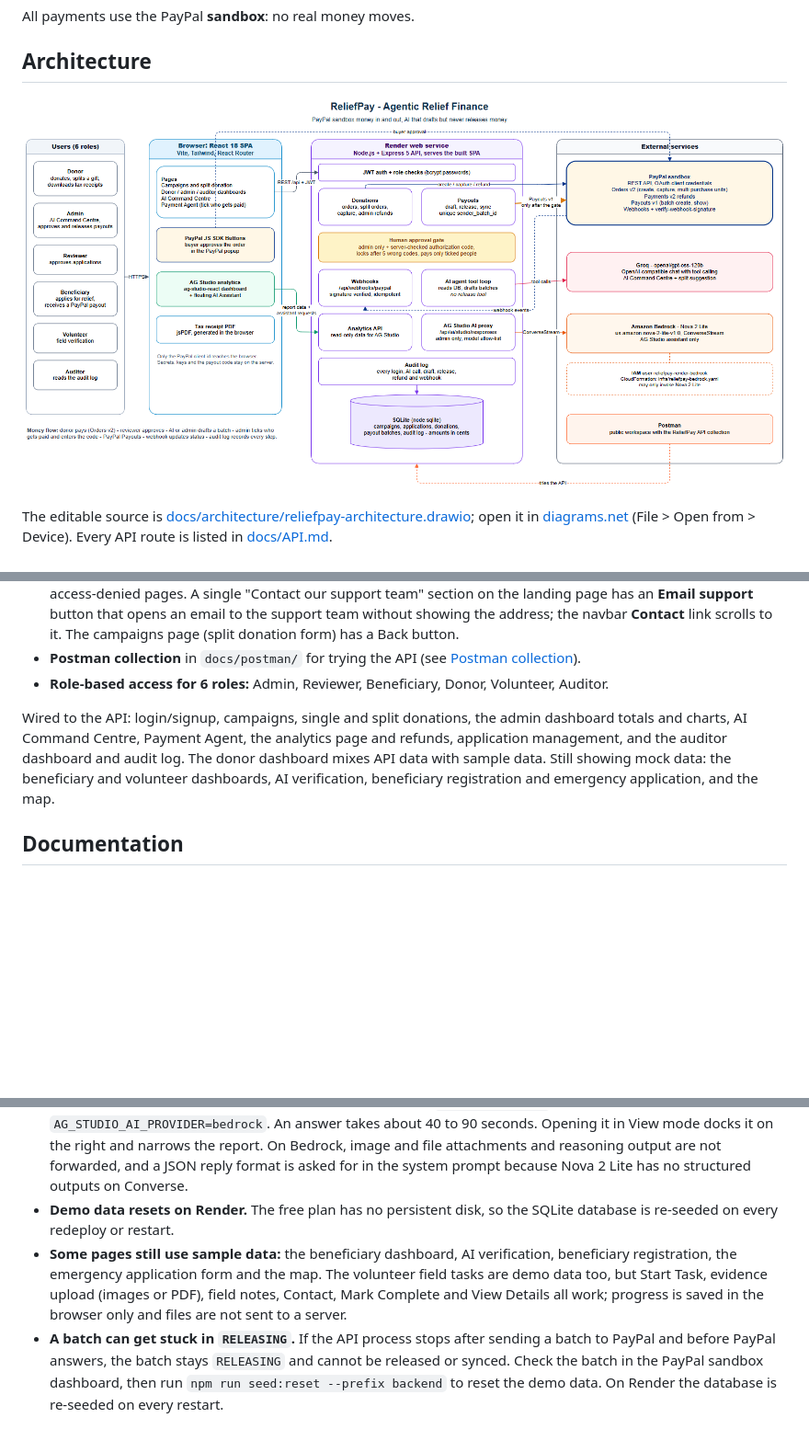
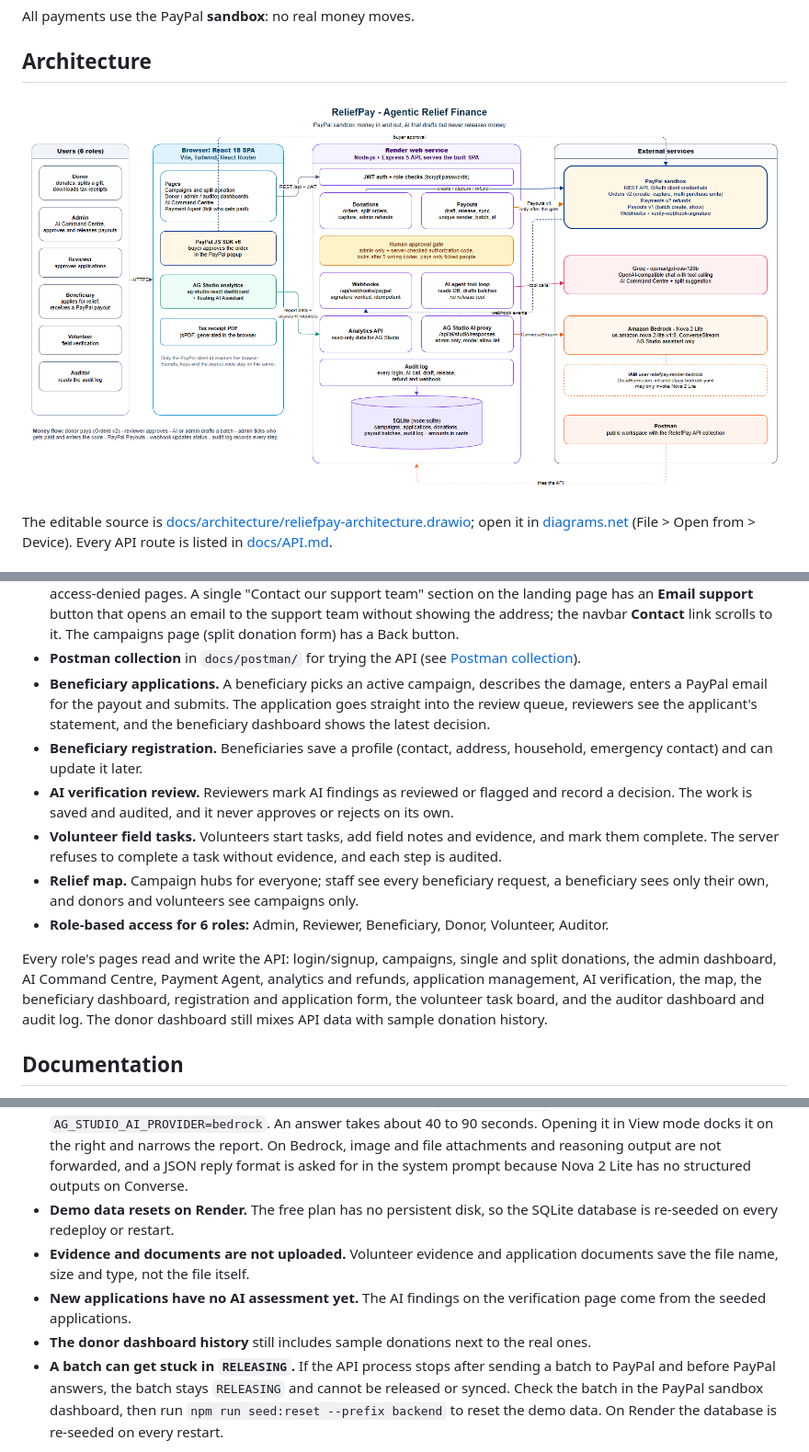
Before and after one commit to MariyamSeemab/reliefpay-agentic-finance, a Markdown page: README.md, 3 parts joined by grey strips. Shown at 92% size. GitHub-like rendering; pictures changed too: docs/architecture/reliefpay-architecture.png; blank space fills up the shorter version.

```diff
--- a/README.md
+++ b/README.md
@@ -47,9 +47,14 @@ All money is stored as integer cents in USD.
 - **Settings panel.** The gear in the dashboard header opens Settings: profile (name, email, role, organization), notification toggles saved in this browser's localStorage, and Sign Out.
 - **Branding and support.** The ReliefPay logo appears on every page: in the landing navbar and footer, on login, signup and the dashboard header, at the top right of every inner page next to its Back button, and on the 404 and access-denied pages. A single "Contact our support team" section on the landing page has an **Email support** button that opens an email to the support team without showing the address; the navbar **Contact** link scrolls to it. The campaigns page (split donation form) has a Back button.
 - **Postman collection** in `docs/postman/` for trying the API (see [Postman collection](#postman-collection)).
+- **Beneficiary applications.** A beneficiary picks an active campaign, describes the damage, enters a PayPal email for the payout and submits. The application goes straight into the review queue, reviewers see the applicant's statement, and the beneficiary dashboard shows the latest decision.
+- **Beneficiary registration.** Beneficiaries save a profile (contact, address, household, emergency contact) and can update it later.
+- **AI verification review.** Reviewers mark AI findings as reviewed or flagged and record a decision. The work is saved and audited, and it never approves or rejects on its own.
+- **Volunteer field tasks.** Volunteers start tasks, add field notes and evidence, and mark them complete. The server refuses to complete a task without evidence, and each step is audited.
+- **Relief map.** Campaign hubs for everyone; staff see every beneficiary request, a beneficiary sees only their own, and donors and volunteers see campaigns only.
 - **Role-based access for 6 roles:** Admin, Reviewer, Beneficiary, Donor, Volunteer, Auditor.
 
-Wired to the API: login/signup, campaigns, single and split donations, the admin dashboard totals and charts, AI Command Centre, Payment Agent, the analytics page and refunds, application management, and the auditor dashboard and audit log. The donor dashboard mixes API data with sample data. Still showing mock data: the beneficiary and volunteer dashboards, AI verification, beneficiary registration and emergency application, and the map.
+Every role's pages read and write the API: login/signup, campaigns, single and split donations, the admin dashboard, AI Command Centre, Payment Agent, analytics and refunds, application management, AI verification, the map, the beneficiary dashboard, registration and application form, the volunteer task board, and the auditor dashboard and audit log. The donor dashboard still mixes API data with sample donation history.
 
 ## Documentation
 
@@ -240,7 +245,9 @@ All money-moving calls go to the PayPal sandbox. Order capture (needs buyer appr
 - **AG Studio watermark** shows without `AG_STUDIO_LICENSE`.
 - **AG Studio assistant needs Bedrock.** Each assistant turn sends about 5k to 7k input tokens, which does not fit Groq's free tier (8,000 tokens per minute), so it is off unless `AG_STUDIO_AI=on` with `AG_STUDIO_AI_PROVIDER=bedrock`. An answer takes about 40 to 90 seconds. Opening it in View mode docks it on the right and narrows the report. On Bedrock, image and file attachments and reasoning output are not forwarded, and a JSON reply format is asked for in the system prompt because Nova 2 Lite has no structured outputs on Converse.
 - **Demo data resets on Render.** The free plan has no persistent disk, so the SQLite database is re-seeded on every redeploy or restart.
-- **Some pages still use sample data:** the beneficiary dashboard, AI verification, beneficiary registration, the emergency application form and the map. The volunteer field tasks are demo data too, but Start Task, evidence upload (images or PDF), field notes, Contact, Mark Complete and View Details all work; progress is saved in the browser only and files are not sent to a server.
+- **Evidence and documents are not uploaded.** Volunteer evidence and application documents save the file name, size and type, not the file itself.
+- **New applications have no AI assessment yet.** The AI findings on the verification page come from the seeded applications.
+- **The donor dashboard history** still includes sample donations next to the real ones.
 - **A batch can get stuck in `RELEASING`.** If the API process stops after sending a batch to PayPal and before PayPal answers, the batch stays `RELEASING` and cannot be released or synced. Check the batch in the PayPal sandbox dashboard, then run `npm run seed:reset --prefix backend` to reset the demo data. On Render the database is re-seeded on every restart.
 
 ## License
```
Also changed, not shown: other parts of README.md (+3 -3 lines), 6 other files.
